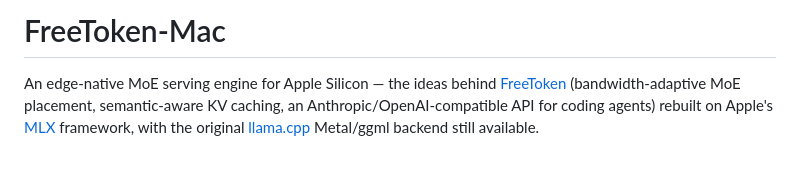
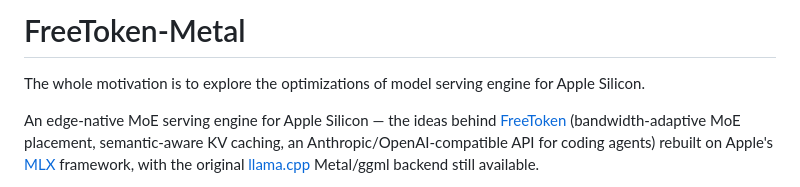
Before and after one commit to zaoxing/big-white-rabbit, a Markdown page: README.md, the part around the change. GitHub-like rendering; blank space fills up the shorter version.

```diff
--- a/README.md
+++ b/README.md
@@ -1,4 +1,6 @@
-# FreeToken-Mac
+# FreeToken-Metal
+
+The whole motivation is to explore the optimizations of model serving engine for Apple Silicon.
 
 An edge-native MoE serving engine for Apple Silicon — the ideas behind
 [FreeToken](https://github.com/FlashML-org/FreeToken) (bandwidth-adaptive MoE placement,
```
